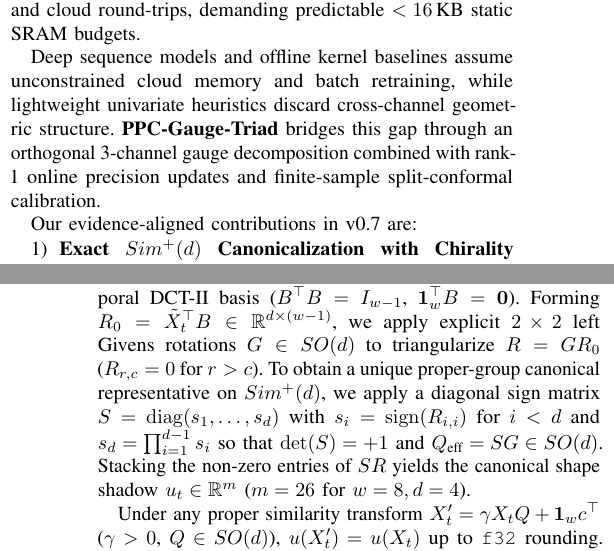
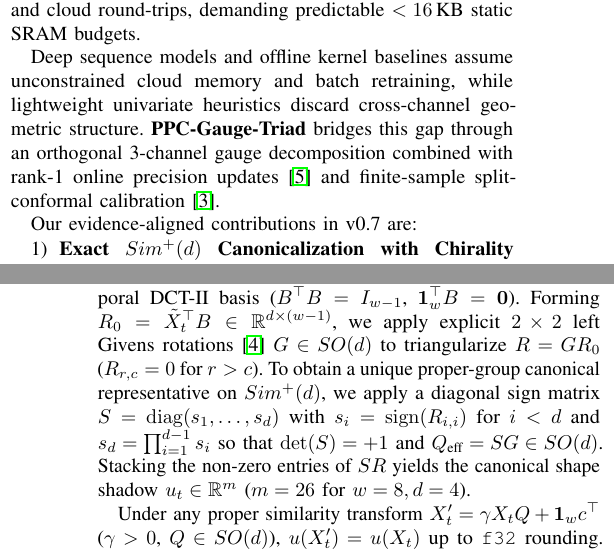
Before and after one commit to Imlevion/ppc-gauge-triad, a LaTeX paper (paper/ppc_gauge_triad.tex): two parts of the columns of pages 1 and 2 of 5, joined at a grey line, cut so that both start at the same text. Compiled offline with pdfLaTeX.

Commit message:
docs(paper): add arXiv \pdfoutput=1 and inline \cite references; ignore local preprint archives

```diff
--- a/paper/ppc_gauge_triad.tex
+++ b/paper/ppc_gauge_triad.tex
@@ -1,3 +1,4 @@
+\pdfoutput=1
 \documentclass[conference]{IEEEtran}
 
 \usepackage[utf8]{inputenc}
@@ -35,7 +36,7 @@ streaming anomaly detection, embedded Rust, no\_std, similarity invariance, Give
 \section{Introduction}
 Streaming anomaly detectors deployed on industrial microcontrollers, physical sensor nodes, and low-overhead telemetry agents face a stringent intersection of mathematical and systems constraints. Physically, multi-channel sensor streams undergo nuisance transformations---mounting rotations $Q \in SO(d)$, calibration gain changes $s > 0$, and thermal or workload DC offsets---while chiral inversions ($\det Q = -1$, e.g., axis sign flips or wiring reversals) often represent genuine physical faults that Gram-matrix methods cannot detect. Operationally, embedded firmware frequently prohibits heap allocation (\texttt{\#![no\_std]}), floating-point matrix inversions, and cloud round-trips, demanding predictable $<16$\,KB static SRAM budgets.
 
-Deep sequence models and offline kernel baselines assume unconstrained cloud memory and batch retraining, while lightweight univariate heuristics discard cross-channel geometric structure. \textbf{PPC-Gauge-Triad} bridges this gap through an orthogonal 3-channel gauge decomposition combined with rank-1 online precision updates and finite-sample split-conformal calibration.
+Deep sequence models and offline kernel baselines assume unconstrained cloud memory and batch retraining, while lightweight univariate heuristics discard cross-channel geometric structure. \textbf{PPC-Gauge-Triad} bridges this gap through an orthogonal 3-channel gauge decomposition combined with rank-1 online precision updates~\cite{sherman1950} and finite-sample split-conformal calibration~\cite{vovk2005conformal}.
 
 Our evidence-aligned contributions in v0.7 are:
 \begin{enumerate}
@@ -54,7 +55,7 @@ Given a multi-channel streaming window $X_t \in \mathbb{R}^{w \times d}$ ($w=8,
 \begin{equation}
   e_t = \ln\bigl(\|X_{c,t}\|_F + 10^{-6}\bigr).
 \end{equation}
-For $\|X_{c,t}\|_F \ge 10^{-12}$, let $\tilde{X}_t = X_{c,t}/\|X_{c,t}\|_F$ and let $B \in \mathbb{R}^{w \times (w-1)}$ be the column-orthonormal non-DC temporal DCT-II basis ($B^\top B = I_{w-1}$, $\mathbf{1}_w^\top B = \mathbf{0}$). Forming $R_0 = \tilde{X}_t^\top B \in \mathbb{R}^{d \times (w-1)}$, we apply explicit $2\times 2$ left Givens rotations $G \in SO(d)$ to triangularize $R = G R_0$ ($R_{r,c}=0$ for $r>c$). To obtain a unique proper-group canonical representative on $Sim^+(d)$, we apply a diagonal sign matrix $S = \operatorname{diag}(s_1,\dots,s_d)$ with $s_i = \operatorname{sign}(R_{i,i})$ for $i < d$ and $s_d = \prod_{i=1}^{d-1} s_i$ so that $\det(S)=+1$ and $Q_{\text{eff}} = SG \in SO(d)$. Stacking the non-zero entries of $S R$ yields the canonical shape shadow $u_t \in \mathbb{R}^m$ ($m=26$ for $w=8, d=4$).
+For $\|X_{c,t}\|_F \ge 10^{-12}$, let $\tilde{X}_t = X_{c,t}/\|X_{c,t}\|_F$ and let $B \in \mathbb{R}^{w \times (w-1)}$ be the column-orthonormal non-DC temporal DCT-II basis ($B^\top B = I_{w-1}$, $\mathbf{1}_w^\top B = \mathbf{0}$). Forming $R_0 = \tilde{X}_t^\top B \in \mathbb{R}^{d \times (w-1)}$, we apply explicit $2\times 2$ left Givens rotations~\cite{golub2013matrix} $G \in SO(d)$ to triangularize $R = G R_0$ ($R_{r,c}=0$ for $r>c$). To obtain a unique proper-group canonical representative on $Sim^+(d)$, we apply a diagonal sign matrix $S = \operatorname{diag}(s_1,\dots,s_d)$ with $s_i = \operatorname{sign}(R_{i,i})$ for $i < d$ and $s_d = \prod_{i=1}^{d-1} s_i$ so that $\det(S)=+1$ and $Q_{\text{eff}} = SG \in SO(d)$. Stacking the non-zero entries of $S R$ yields the canonical shape shadow $u_t \in \mathbb{R}^m$ ($m=26$ for $w=8, d=4$).
 
 Under any proper similarity transform $X'_t = \gamma X_t Q + \mathbf{1}_w c^\top$ ($\gamma > 0$, $Q \in SO(d)$), $u(X'_t) = u(X_t)$ up to \texttt{f32} rounding. Under an improper reflection $Q_- \in O(d)\setminus SO(d)$ ($\det Q_- = -1$), the final row of $S R$ flips sign, yielding $\|u(X_t Q_-) - u(X_t)\|_2 = 2\|R_{d,:}\|_2 > 0$, whereas temporal Gram matrices $\tilde{X}_t \tilde{X}_t^\top$ are mathematically blind to reflections.
 
```
Also changed, not shown: paper/ppc_gauge_triad.tex (2 more changed lines), 1 other file.
